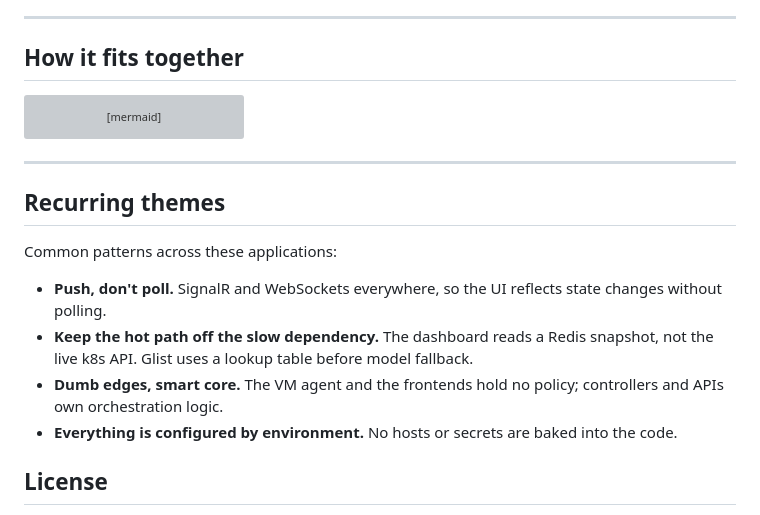
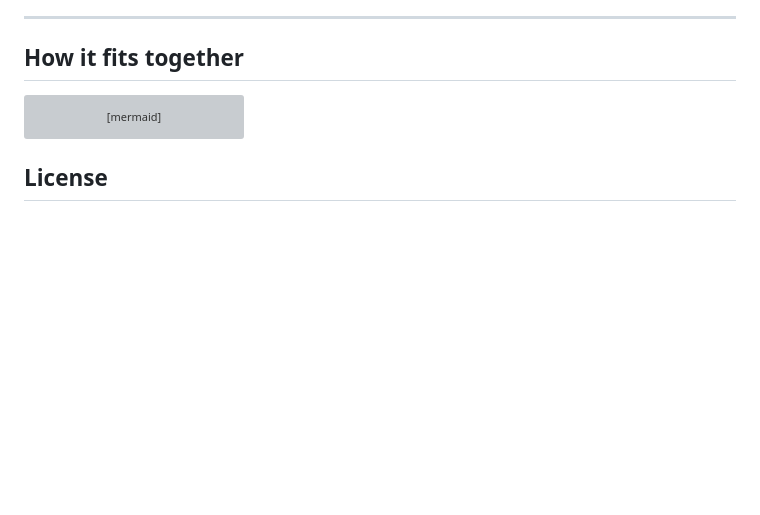
Before and after one commit to Nechja/aegis-public, a Markdown page: README.md, the part around the change. Rendered like a GitHub page; blank space fills up the shorter version; grey boxes are pictures that could not be loaded.

Commit message:
readmecleaned

````diff
--- a/README.md
+++ b/README.md
@@ -91,17 +91,6 @@ flowchart LR
   APP -->|categorize / cheer| OL
 ```
 
----
-
-## Recurring themes
-
-Common patterns across these applications:
-
-- **Push, don't poll.** SignalR and WebSockets everywhere, so the UI reflects state changes without polling.
-- **Keep the hot path off the slow dependency.** The dashboard reads a Redis snapshot, not the live k8s API. Glist uses a lookup table before model fallback.
-- **Dumb edges, smart core.** The VM agent and the frontends hold no policy; controllers and APIs own orchestration logic.
-- **Everything is configured by environment.** No hosts or secrets are baked into the code.
-
 ## License
 
 Source-available, all rights reserved (see [LICENSE](./LICENSE)). You're very welcome to read and learn from this. Please ask before redistributing or running it as a service.
````
